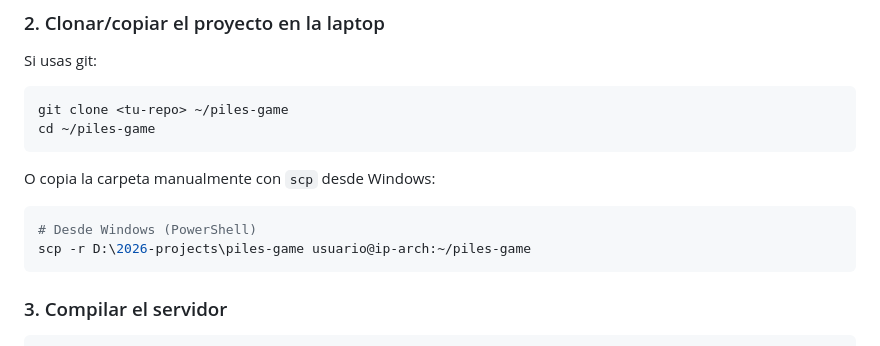
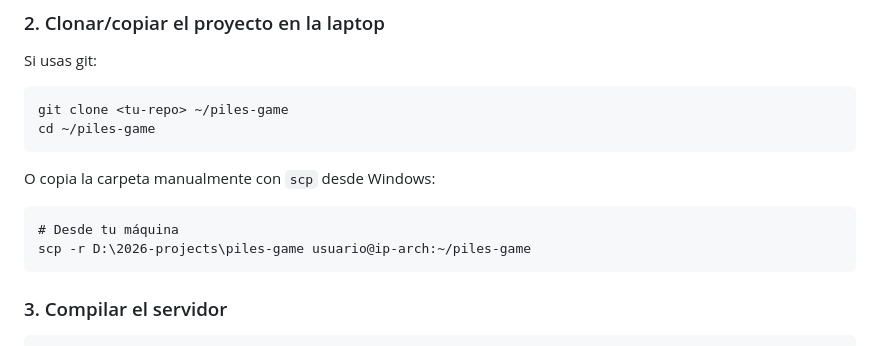
Before and after one commit to ZBishopM/piles-game, a Markdown page: DEPLOY.md, the part around one of its changes. Rendered like a GitHub page.

````diff
--- a/DEPLOY.md
+++ b/DEPLOY.md
@@ -122,8 +143,8 @@ cd ~/piles-game
 ```
 
 O copia la carpeta manualmente con `scp` desde Windows:
-```bash
-# Desde Windows (PowerShell)
+```nu
+# Desde tu máquina
 scp -r D:\2026-projects\piles-game usuario@ip-arch:~/piles-game
 ```
 
````
Also changed, not shown: other parts of DEPLOY.md (+40 -15 lines), CLAUDE.md (added, +19 -0 lines), README.md (+9 -5 lines).
